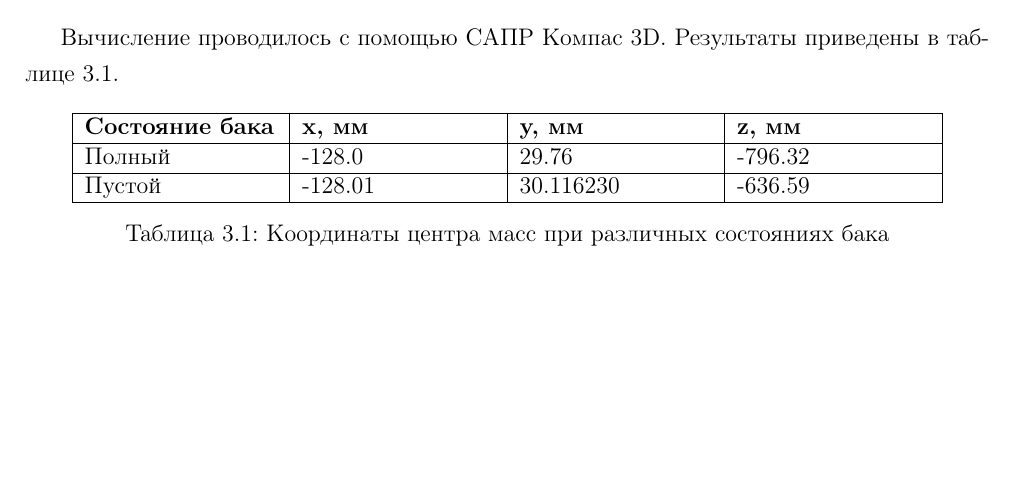
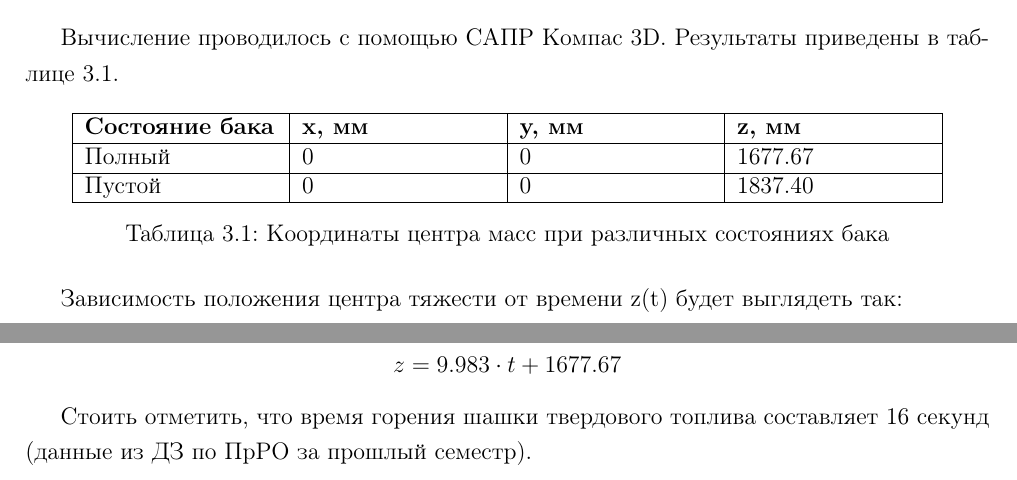
Before and after one commit to etozhemaxim/AIM-120_DZ, a LaTeX problem sheet (Homework.tex): part of page 12 of 13 before the commit and two parts of pages 12 and 13 of 14 after it, the two joined at a grey line, cut so that both start at the same text, the shorter picture padded with empty space. Compiled offline with pdfLaTeX.

Commit message:
Ваше понятное сообщение коммита

```diff
--- a/Homework.tex
+++ b/Homework.tex
@@ -433,16 +433,21 @@ ROW = Wt - GCWt - PWt - WHWt = 350.18 - 109.74 - 129.59 - 42.65 = 68.2 \, \text{
 \hline
 \textbf{Состояние бака} & \textbf{x, мм} & \textbf{y, мм} & \textbf{z, мм} \\
 \hline
-Полный & -128.0 & 29.76 &-796.32 \\
+Полный & 0 & 0 & 1677.67 \\
 \hline
-Пустой & -128.01 & 30.116230 & -636.59 \\
+Пустой & 0 & 0 & 1837.40 \\
 \hline
 \end{tabular}
 \caption{Координаты центра масс при различных состояниях бака}
 \label{tab:four_columns}
 \end{table}
 
+Зависимость положения центра тяжести от времени z(t) будет выглядеть так:
 
+\[z = 9.983\cdot t + 1677.67 \]
+
+Стоить отметить, что время горения шашки твердового топлива составляет 16 секунд (данные из ДЗ по ПрРО за прошлый семестр).
+\newpage
 \begin{thebibliography}{9}
 
 \bibitem{} \textbf{Nowell J. B. Jr.} Missile Total and Subsection Weight and Size. June 1992.
```
Also changed, not shown: Homework.pdf.
